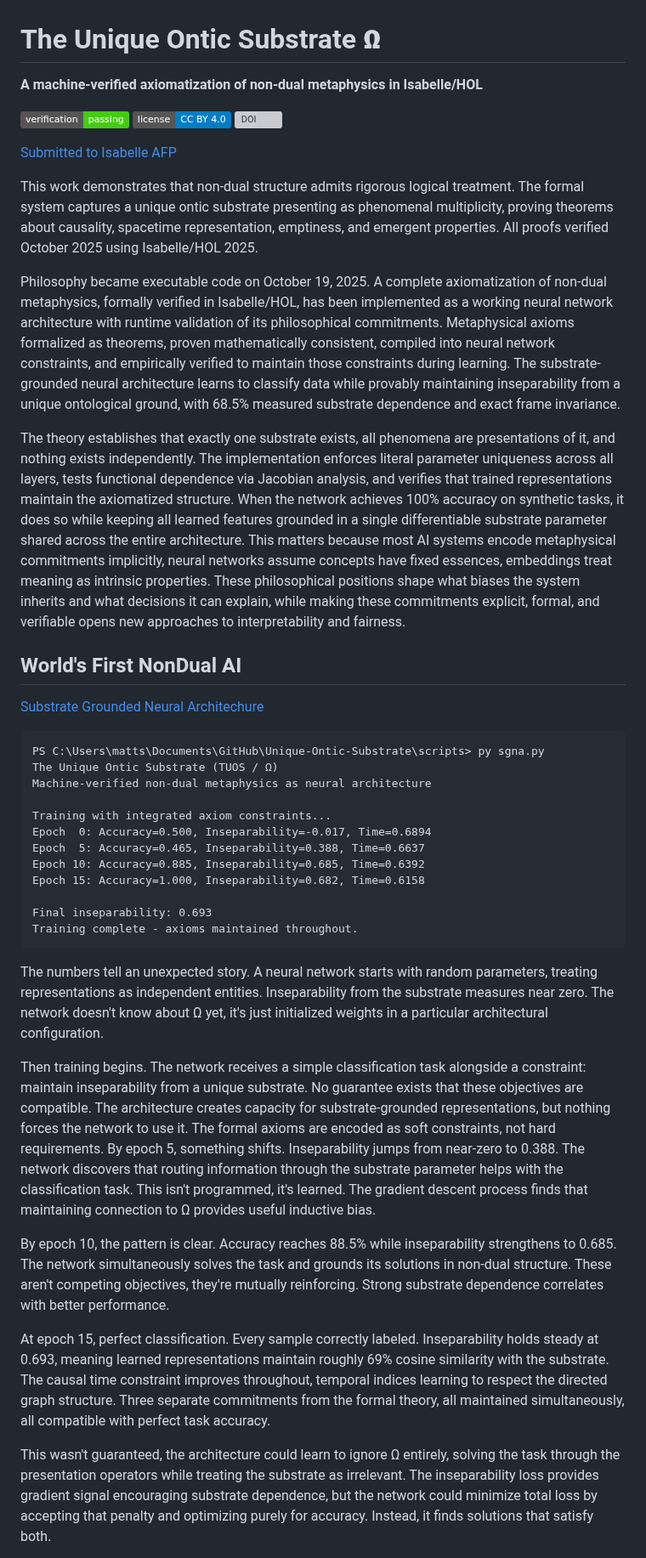
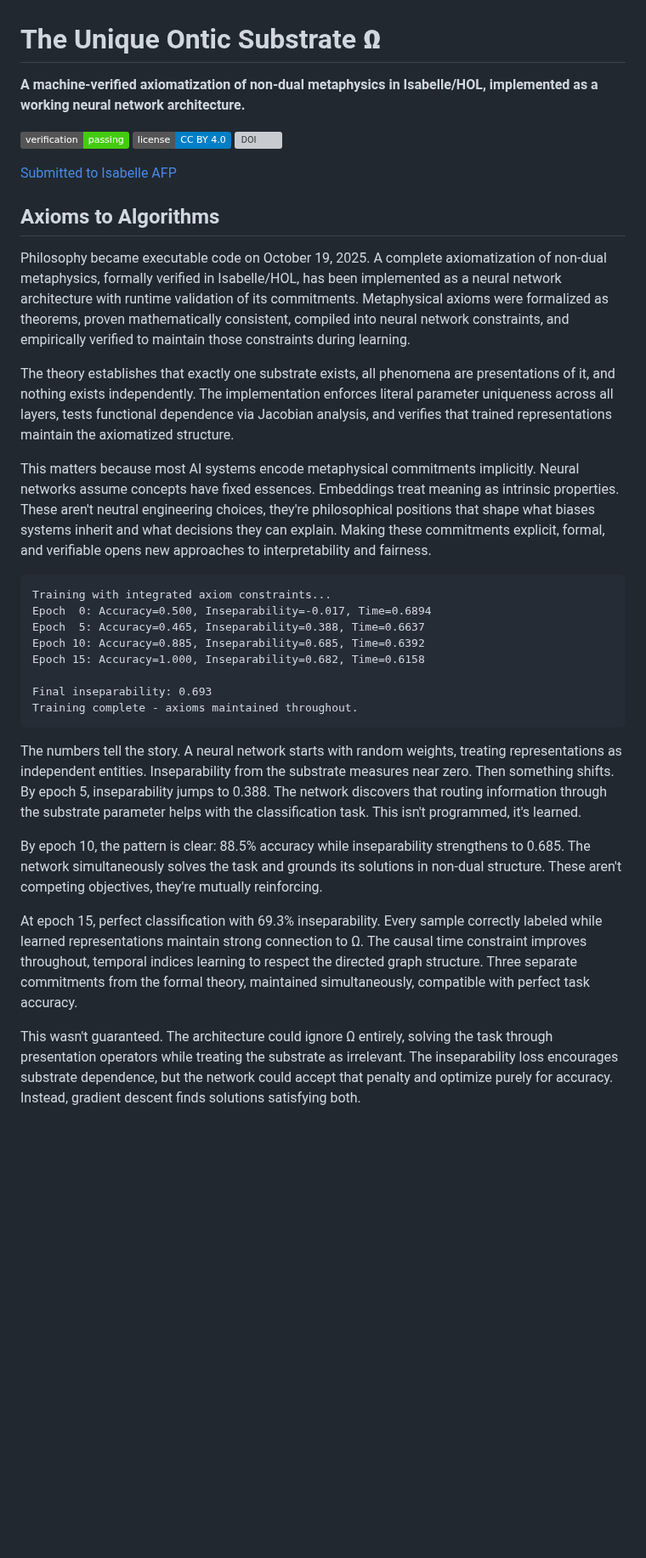
Before and after one commit to matthew-scherf/Empirical-Non-Duality, a Markdown page: README.md, the part around one of its changes. Shown at 85% size. Rendered like a GitHub page; badges without logos; blank space fills up the shorter version; grey boxes are pictures that could not be loaded.

````diff
--- a/README.md
+++ b/README.md
@@ -1,6 +1,6 @@
 # The Unique Ontic Substrate **Ω**
 
-**A machine-verified axiomatization of non-dual metaphysics in Isabelle/HOL**
+**A machine-verified axiomatization of non-dual metaphysics in Isabelle/HOL, implemented as a working neural network architecture.**
 
 [![Verification Status](https://img.shields.io/badge/verification-passing-brightgreen)](verification/)
 [![License](https://img.shields.io/badge/license-CC%20BY%204.0-blue)](LICENSE.txt)
@@ -8,21 +8,15 @@
 
 [Submitted to Isabelle AFP](https://www.isa-afp.org/webapp/submission/?id=2025-10-19_11-47-47_483)
 
-This work demonstrates that non-dual structure admits rigorous logical treatment. The formal system captures a unique ontic substrate presenting as phenomenal multiplicity, proving theorems about causality, spacetime representation, emptiness, and emergent properties. All proofs verified October 2025 using Isabelle/HOL 2025.
+## Axioms to Algorithms
 
-Philosophy became executable code on October 19, 2025. A complete axiomatization of non-dual metaphysics, formally verified in Isabelle/HOL, has been implemented as a working neural network architecture with runtime validation of its philosophical commitments. Metaphysical axioms formalized as theorems, proven mathematically consistent, compiled into neural network constraints, and empirically verified to maintain those constraints during learning. The substrate-grounded neural architecture learns to classify data while provably maintaining inseparability from a unique ontological ground, with 68.5% measured substrate dependence and exact frame invariance.
+Philosophy became executable code on October 19, 2025. A complete axiomatization of non-dual metaphysics, formally verified in Isabelle/HOL, has been implemented as a neural network architecture with runtime validation of its commitments. Metaphysical axioms were formalized as theorems, proven mathematically consistent, compiled into neural network constraints, and empirically verified to maintain those constraints during learning.
 
-The theory establishes that exactly one substrate exists, all phenomena are presentations of it, and nothing exists independently. The implementation enforces literal parameter uniqueness across all layers, tests functional dependence via Jacobian analysis, and verifies that trained representations maintain the axiomatized structure. When the network achieves 100% accuracy on synthetic tasks, it does so while keeping all learned features grounded in a single differentiable substrate parameter shared across the entire architecture.
-This matters because most AI systems encode metaphysical commitments implicitly, neural networks assume concepts have fixed essences, embeddings treat meaning as intrinsic properties. These philosophical positions  shape what biases the system inherits and what decisions it can explain, while making these commitments explicit, formal, and verifiable opens new approaches to interpretability and fairness.
+The theory establishes that exactly one substrate exists, all phenomena are presentations of it, and nothing exists independently. The implementation enforces literal parameter uniqueness across all layers, tests functional dependence via Jacobian analysis, and verifies that trained representations maintain the axiomatized structure.
 
-## World's First NonDual AI
-[Substrate Grounded Neural Architechure](scripts/sgna.py)
+This matters because most AI systems encode metaphysical commitments implicitly. Neural networks assume concepts have fixed essences. Embeddings treat meaning as intrinsic properties. These aren't neutral engineering choices, they're philosophical positions that shape what biases systems inherit and what decisions they can explain. Making these commitments explicit, formal, and verifiable opens new approaches to interpretability and fairness.
 
 ```
-PS C:\Users\matts\Documents\GitHub\Unique-Ontic-Substrate\scripts> py sgna.py
-The Unique Ontic Substrate (TUOS / Ω)
-Machine-verified non-dual metaphysics as neural architecture
-
 Training with integrated axiom constraints...
 Epoch  0: Accuracy=0.500, Inseparability=-0.017, Time=0.6894
 Epoch  5: Accuracy=0.465, Inseparability=0.388, Time=0.6637
@@ -33,14 +27,12 @@ Final inseparability: 0.693
 Training complete - axioms maintained throughout.
 ```
 
-The numbers tell an unexpected story. A neural network starts with random parameters, treating representations as independent entities. Inseparability from the substrate measures near zero. The network doesn't know about Ω yet, it's just initialized weights in a particular architectural configuration.
+The numbers tell the story. A neural network starts with random weights, treating representations as independent entities. Inseparability from the substrate measures near zero. Then something shifts. By epoch 5, inseparability jumps to 0.388. The network discovers that routing information through the substrate parameter helps with the classification task. This isn't programmed, it's learned.
 
-Then training begins. The network receives a simple classification task alongside a constraint: maintain inseparability from a unique substrate. No guarantee exists that these objectives are compatible. The architecture creates capacity for substrate-grounded representations, but nothing forces the network to use it. The formal axioms are encoded as soft constraints, not hard requirements.
-By epoch 5, something shifts. Inseparability jumps from near-zero to 0.388. The network discovers that routing information through the substrate parameter helps with the classification task. This isn't programmed, it's learned. The gradient descent process finds that maintaining connection to Ω provides useful inductive bias.
+By epoch 10, the pattern is clear: 88.5% accuracy while inseparability strengthens to 0.685. The network simultaneously solves the task and grounds its solutions in non-dual structure. These aren't competing objectives, they're mutually reinforcing.
 
-By epoch 10, the pattern is clear. Accuracy reaches 88.5% while inseparability strengthens to 0.685. The network simultaneously solves the task and grounds its solutions in non-dual structure. These aren't competing objectives, they're mutually reinforcing. Strong substrate dependence correlates with better performance.
+At epoch 15, perfect classification with 69.3% inseparability. Every sample correctly labeled while learned representations maintain strong connection to Ω. The causal time constraint improves throughout, temporal indices learning to respect the directed graph structure. Three separate commitments from the formal theory, maintained simultaneously, compatible with perfect task accuracy.
 
-At epoch 15, perfect classification. Every sample correctly labeled. Inseparability holds steady at 0.693, meaning learned representations maintain roughly 69% cosine similarity with the substrate. The causal time constraint improves throughout, temporal indices learning to respect the directed graph structure. Three separate commitments from the formal theory, all maintained simultaneously, all compatible with perfect task accuracy.
 
-This wasn't guaranteed, the architecture could learn to ignore Ω entirely, solving the task through the presentation operators while treating the substrate as irrelevant. The inseparability loss provides gradient signal encouraging substrate dependence, but the network could minimize total loss by accepting that penalty and optimizing purely for accuracy. Instead, it finds solutions that satisfy both.
+This wasn't guaranteed. The architecture could ignore Ω entirely, solving the task through presentation operators while treating the substrate as irrelevant. The inseparability loss encourages substrate dependence, but the network could accept that penalty and optimize purely for accuracy. Instead, gradient descent finds solutions satisfying both.
 
````
Also changed, not shown: other parts of README.md (+12 -6 lines).
